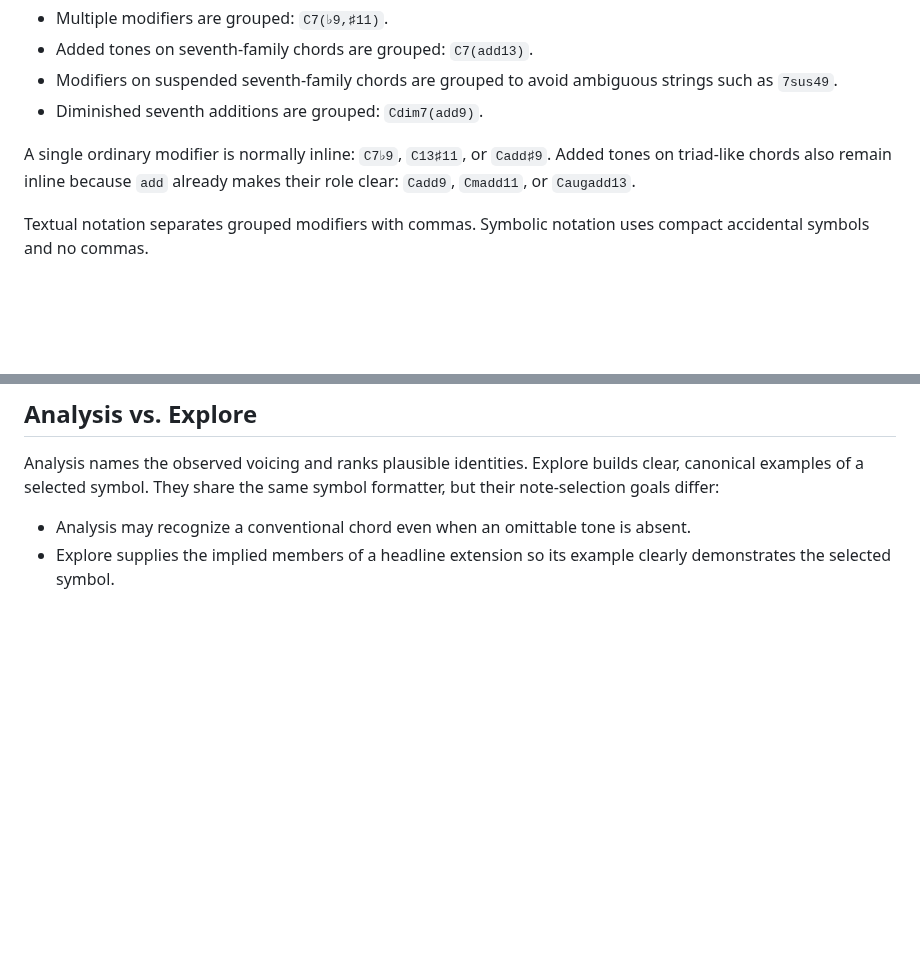
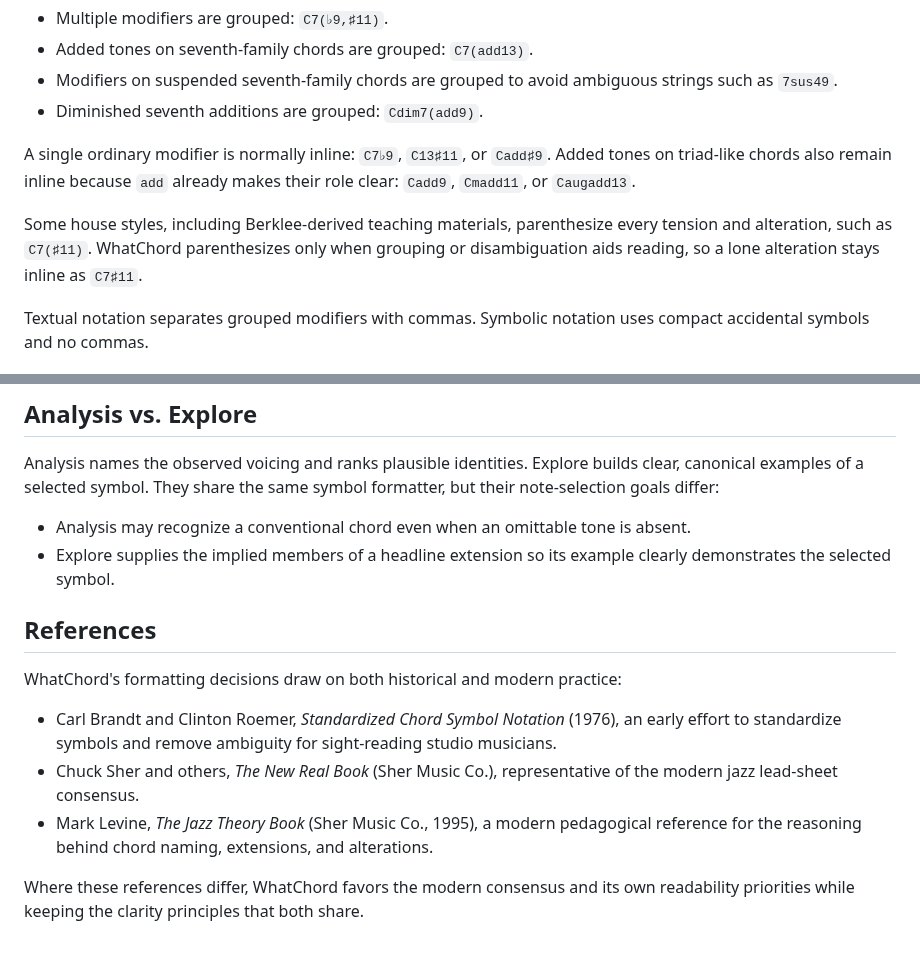
Before and after one commit to EarthmanMuons/whatchord, a Markdown page: docs/chord-symbol-formatting.md, 2 parts joined by grey strips. Rendered like a GitHub page; blank space fills up the shorter version.

Commit message:
Document parenthesization rationale and cite notation references
Note in the chord symbol formatting doc that selective parentheses are a
deliberate readability choice versus fully parenthesized house styles,
and add a References section acknowledging Brandt and Roemer's
Standardized Chord Symbol Notation alongside Sher's The New Real Book
and Levine's The Jazz Theory Book as the historical and modern
influences on our conventions.

```diff
--- a/docs/chord-symbol-formatting.md
+++ b/docs/chord-symbol-formatting.md
@@ -102,6 +102,11 @@ A single ordinary modifier is normally inline: `C7♭9`, `C13♯11`, or `Cadd♯
 Added tones on triad-like chords also remain inline because `add` already makes
 their role clear: `Cadd9`, `Cmadd11`, or `Caugadd13`.
 
+Some house styles, including Berklee-derived teaching materials, parenthesize
+every tension and alteration, such as `C7(♯11)`. WhatChord parenthesizes only
+when grouping or disambiguation aids reading, so a lone alteration stays inline
+as `C7♯11`.
+
 Textual notation separates grouped modifiers with commas. Symbolic notation uses
 compact accidental symbols and no commas.
 
@@ -139,3 +144,19 @@ symbol formatter, but their note-selection goals differ:
   absent.
 - Explore supplies the implied members of a headline extension so its example
   clearly demonstrates the selected symbol.
+
+## References
+
+WhatChord's formatting decisions draw on both historical and modern practice:
+
+- Carl Brandt and Clinton Roemer, _Standardized Chord Symbol Notation_ (1976),
+  an early effort to standardize symbols and remove ambiguity for sight-reading
+  studio musicians.
+- Chuck Sher and others, _The New Real Book_ (Sher Music Co.), representative of
+  the modern jazz lead-sheet consensus.
+- Mark Levine, _The Jazz Theory Book_ (Sher Music Co., 1995), a modern
+  pedagogical reference for the reasoning behind chord naming, extensions, and
+  alterations.
+
+Where these references differ, WhatChord favors the modern consensus and its own
+readability priorities while keeping the clarity principles that both share.
```
